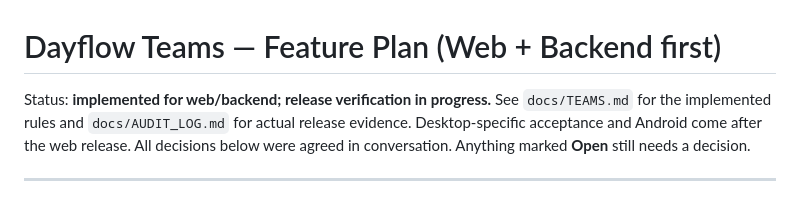
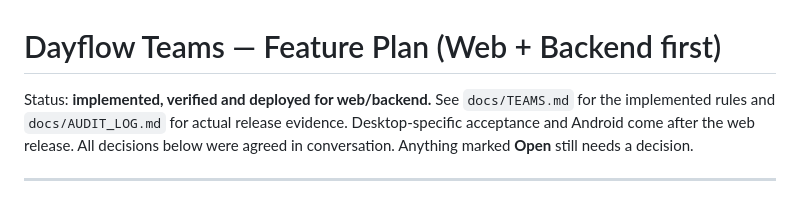
Before and after one commit to abdullahalkafi-dev/Task-web-app, a Markdown page: TEAM_FEATURE_PLAN.md, the part around the change. Rendered like a GitHub page.

```diff
--- a/TEAM_FEATURE_PLAN.md
+++ b/TEAM_FEATURE_PLAN.md
@@ -1,6 +1,6 @@
 # Dayflow Teams — Feature Plan (Web + Backend first)
 
-Status: **implemented for web/backend; release verification in progress.** See
+Status: **implemented, verified and deployed for web/backend.** See
 `docs/TEAMS.md` for the implemented rules and `docs/AUDIT_LOG.md` for actual release evidence.
 Desktop-specific acceptance and Android come after the web release.
 All decisions below were agreed in conversation. Anything marked **Open** still needs a decision.
```
Also changed, not shown: docs/AUDIT_LOG.md (+32 -0 lines).
